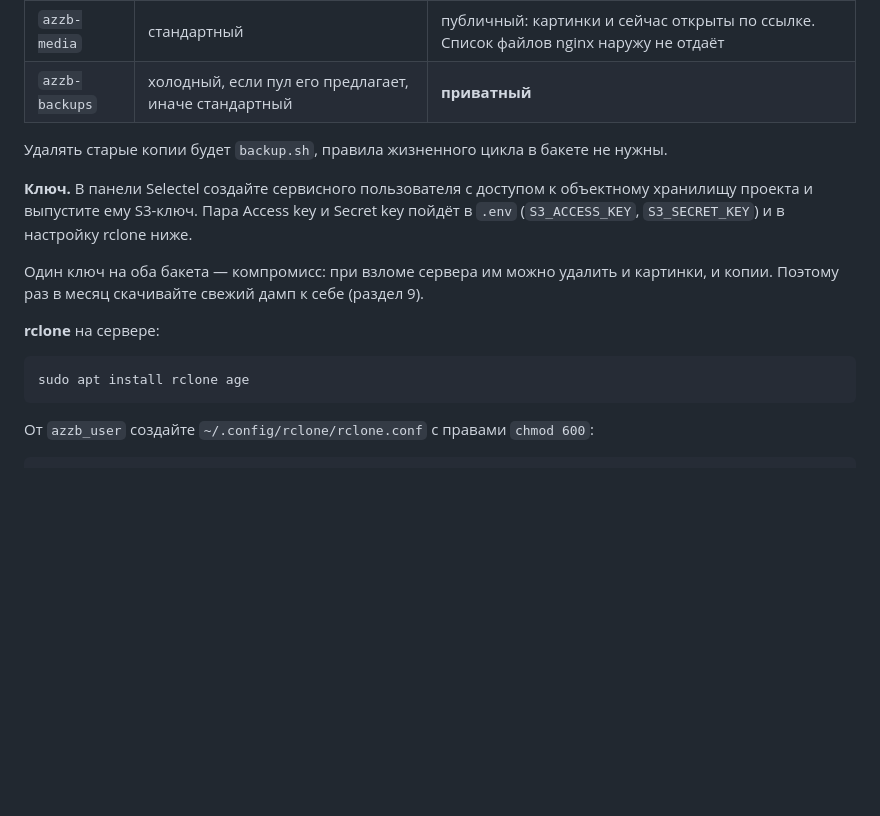
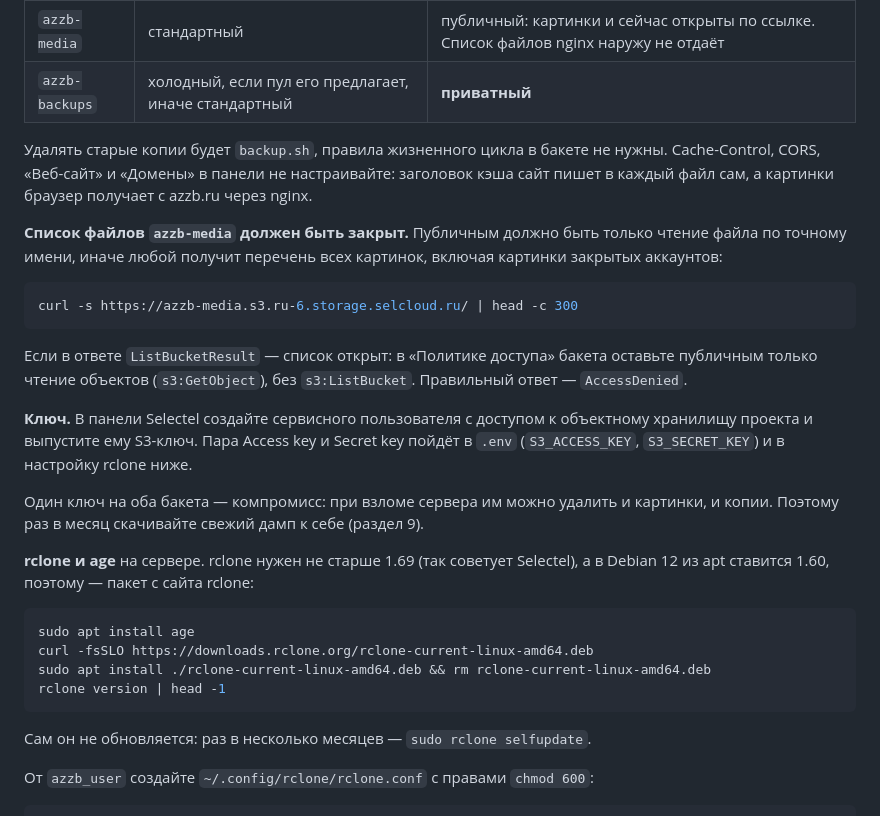
Before and after one commit to Manshooo/My-Twitter, a Markdown page: docs/deploy/docker.md, the part around the change. GitHub-like rendering; blank space fills up the shorter version.

Commit message:
docker.md: rclone с сайта rclone, проверка закрытого списка файлов бакета
Co-Authored-By: Claude Opus 5.5 <noreply@anthropic.com>
Claude-Session: https://claude.ai/code/session_01RycR9fFXkxtBjaSVor2Zvq

````diff
--- a/docs/deploy/docker.md
+++ b/docs/deploy/docker.md
@@ -113,7 +113,19 @@ sudo systemctl restart systemd-journald
 | `azzb-media` | стандартный | публичный: картинки и сейчас открыты по ссылке. Список файлов nginx наружу не отдаёт |
 | `azzb-backups` | холодный, если пул его предлагает, иначе стандартный | **приватный** |
 
-Удалять старые копии будет `backup.sh`, правила жизненного цикла в бакете не нужны.
+Удалять старые копии будет `backup.sh`, правила жизненного цикла в бакете не нужны. Cache-Control,
+CORS, «Веб-сайт» и «Домены» в панели не настраивайте: заголовок кэша сайт пишет в каждый файл сам,
+а картинки браузер получает с azzb.ru через nginx.
+
+**Список файлов `azzb-media` должен быть закрыт.** Публичным должно быть только чтение файла по
+точному имени, иначе любой получит перечень всех картинок, включая картинки закрытых аккаунтов:
+
+```bash
+curl -s https://azzb-media.s3.ru-6.storage.selcloud.ru/ | head -c 300
+```
+
+Если в ответе `ListBucketResult` — список открыт: в «Политике доступа» бакета оставьте публичным
+только чтение объектов (`s3:GetObject`), без `s3:ListBucket`. Правильный ответ — `AccessDenied`.
 
 **Ключ.** В панели Selectel создайте сервисного пользователя с доступом к объектному хранилищу
 проекта и выпустите ему S3-ключ. Пара Access key и Secret key пойдёт в `.env`
@@ -122,11 +134,17 @@ sudo systemctl restart systemd-journald
 Один ключ на оба бакета — компромисс: при взломе сервера им можно удалить и картинки, и копии.
 Поэтому раз в месяц скачивайте свежий дамп к себе (раздел 9).
 
-**rclone** на сервере:
+**rclone и age** на сервере. rclone нужен не старше 1.69 (так советует Selectel), а в Debian 12
+из apt ставится 1.60, поэтому — пакет с сайта rclone:
 
 ```bash
-sudo apt install rclone age
+sudo apt install age
+curl -fsSLO https://downloads.rclone.org/rclone-current-linux-amd64.deb
+sudo apt install ./rclone-current-linux-amd64.deb && rm rclone-current-linux-amd64.deb
+rclone version | head -1
 ```
+
+Сам он не обновляется: раз в несколько месяцев — `sudo rclone selfupdate`.
 
 От `azzb_user` создайте `~/.config/rclone/rclone.conf` с правами `chmod 600`:
 
````
